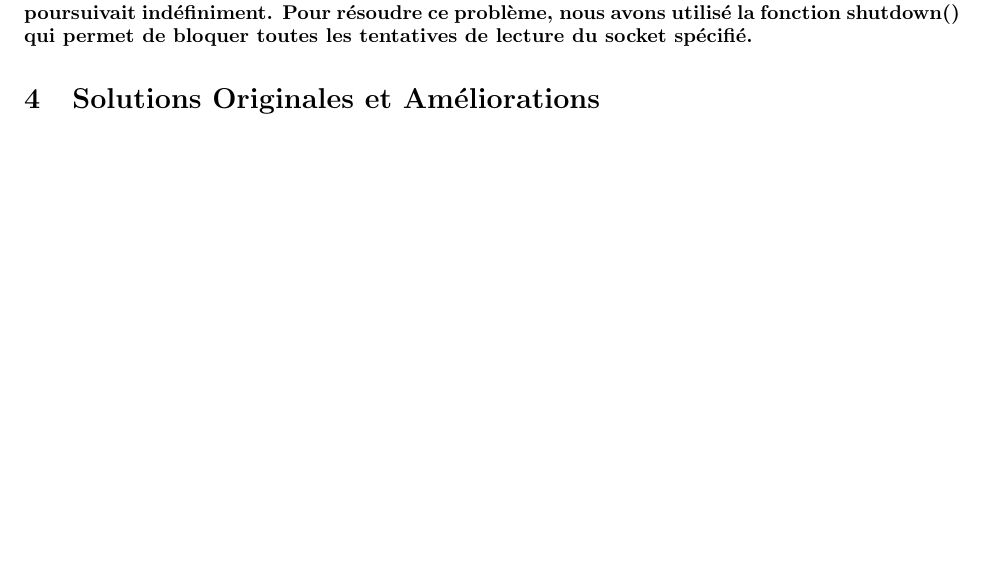
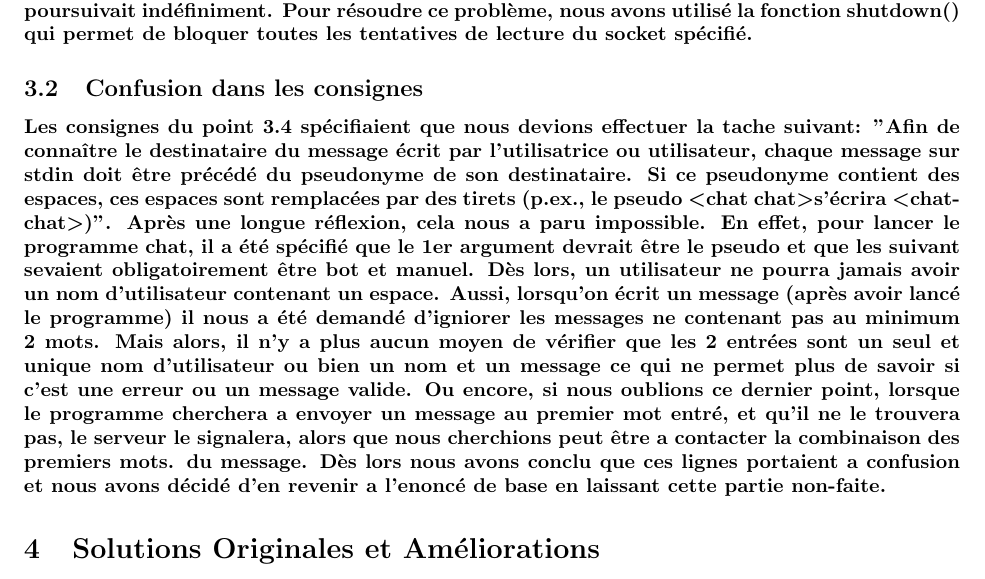
Before and after one commit to romainlief/Chat-Server-Project, a LaTeX document (rapportProjet2/rapport.tex): part of page 5 of 5 before the commit and part of page 5 of 6 after it, cut so that both start at the same text, the shorter picture padded with empty space. Compiled offline with pdfLaTeX.

Commit message:
rapport confusion coinsignes

```diff
--- a/rapportProjet2/rapport.tex
+++ b/rapportProjet2/rapport.tex
@@ -123,6 +123,22 @@ le contrôle D est interprété et permet d'interrompre l'exection de la boucle
 la boucle s'interrompe, la lecture se poursuivait indéfiniment. Pour résoudre ce problème, nous avons utilisé la fonction
 shutdown() qui permet de bloquer toutes les tentatives de lecture du socket spécifié.}
 
+\subsection{Confusion dans les consignes}
+\paragraph{Les consignes du point 3.4 spécifiaient que nous devions effectuer la tache suivant: "Afin de connaître le
+destinataire du message écrit par l’utilisatrice ou utilisateur, chaque message sur stdin doit
+être précédé du pseudonyme de son destinataire. Si ce pseudonyme contient des espaces, ces
+espaces sont remplacées par des tirets (p.ex., le pseudo \textless chat chat\textgreater s’écrira \textless chat-chat\textgreater)".
+Après une longue réflexion, cela nous a paru impossible. En effet, pour lancer le programme chat,
+il a été spécifié que le 1er argument devrait être le pseudo et que les suivant sevaient obligatoirement
+être bot et manuel. Dès lors, un utilisateur ne pourra jamais avoir un nom d'utilisateur contenant un espace.
+Aussi, lorsqu'on écrit un message (après avoir lancé le programme) il nous a été demandé d'igniorer les messages
+ne contenant pas au minimum 2 mots. Mais alors, il n'y a plus aucun moyen de vérifier que les 2 entrées sont un
+seul et unique nom d'utilisateur ou bien un nom et un message ce qui ne permet plus de savoir si c'est une erreur
+ou un message valide. Ou encore, si nous oublions ce dernier point, lorsque le programme cherchera a envoyer un message
+au premier mot entré, et qu'il ne le trouvera pas, le serveur le signalera, alors que nous cherchions peut être a contacter
+la combinaison des premiers mots. du message. Dès lors nous avons conclu que ces lignes portaient a confusion et nous avons
+décidé d'en revenir a l'enoncé de base en laissant cette partie non-faite.}
+
 \section{Solutions Originales et Améliorations}
 \subsection{Gestion des constante globales}
 \paragraph{Du fait de l'utilisation de C comme langage de programmation, l'orienté objet nous est inaccessible et nous n'avons donc pas accès aux constantes d'instances d'objets.
```
Also changed, not shown: rapportProjet2/rapport.pdf, 6 other files.
